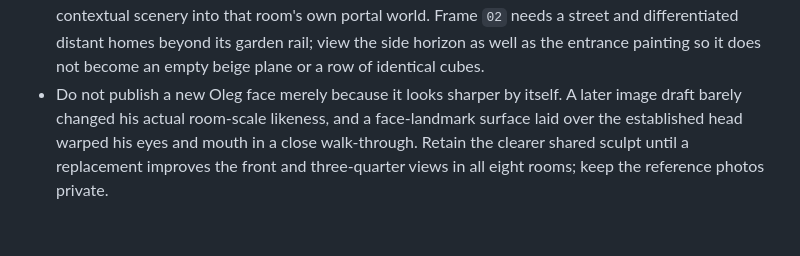
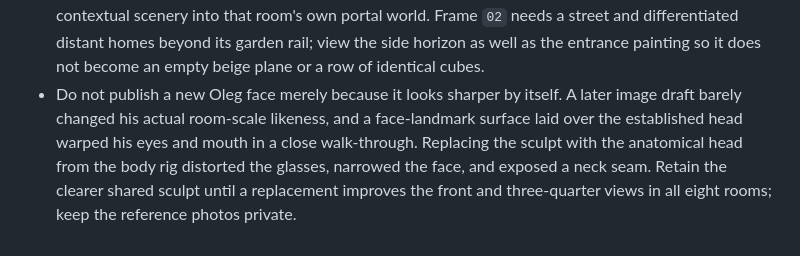
Before and after one commit to OlegYazvin/13times3, a Markdown page: docs/scene-guide.md, the part around the change. GitHub-like rendering.

Commit message:
Record rejected Oleg head trial

```diff
--- a/docs/scene-guide.md
+++ b/docs/scene-guide.md
@@ -117,4 +117,4 @@ These are decisions and corrections from developing frame `01`. Read them with t
 - Review imported foliage at both doorway scale and from beneath the crown. The first custom leaf-cluster trial became a spray of visible polygons, while the earlier smooth closed volumes read as repeated loaves. A lightweight, complete 3D tree with shaped bark and layered foliage worked better for frame `04` after palette adaptation. Keep each trunk's collider narrow and do not block the walkable route with the canopy bounds.
 - Keep plant models botanically suited to the memory. A public-domain generic berry bush with three faceted tiers looked like a stack of cones, and putting a street-tree leaf crown over frame `07`'s fruiting shrubs turned them into miniature trees with exposed hanging berry balls. Both trials were rejected. For blueberries, keep low woody branching, leaves attached to stems, and fruit clusters connected by pedicels; inspect one plant from the walkable row before replacing every shrub.
 - At an outdoor boundary, do not line up dark block colliders or end the modeled ground in a visible square. Mark the reachable edge with believable low architecture, then extend painted ground and contextual scenery into that room's own portal world. Frame `02` needs a street and differentiated distant homes beyond its garden rail; view the side horizon as well as the entrance painting so it does not become an empty beige plane or a row of identical cubes.
-- Do not publish a new Oleg face merely because it looks sharper by itself. A later image draft barely changed his actual room-scale likeness, and a face-landmark surface laid over the established head warped his eyes and mouth in a close walk-through. Retain the clearer shared sculpt until a replacement improves the front and three-quarter views in all eight rooms; keep the reference photos private.
+- Do not publish a new Oleg face merely because it looks sharper by itself. A later image draft barely changed his actual room-scale likeness, and a face-landmark surface laid over the established head warped his eyes and mouth in a close walk-through. Replacing the sculpt with the anatomical head from the body rig distorted the glasses, narrowed the face, and exposed a neck seam. Retain the clearer shared sculpt until a replacement improves the front and three-quarter views in all eight rooms; keep the reference photos private.
```
